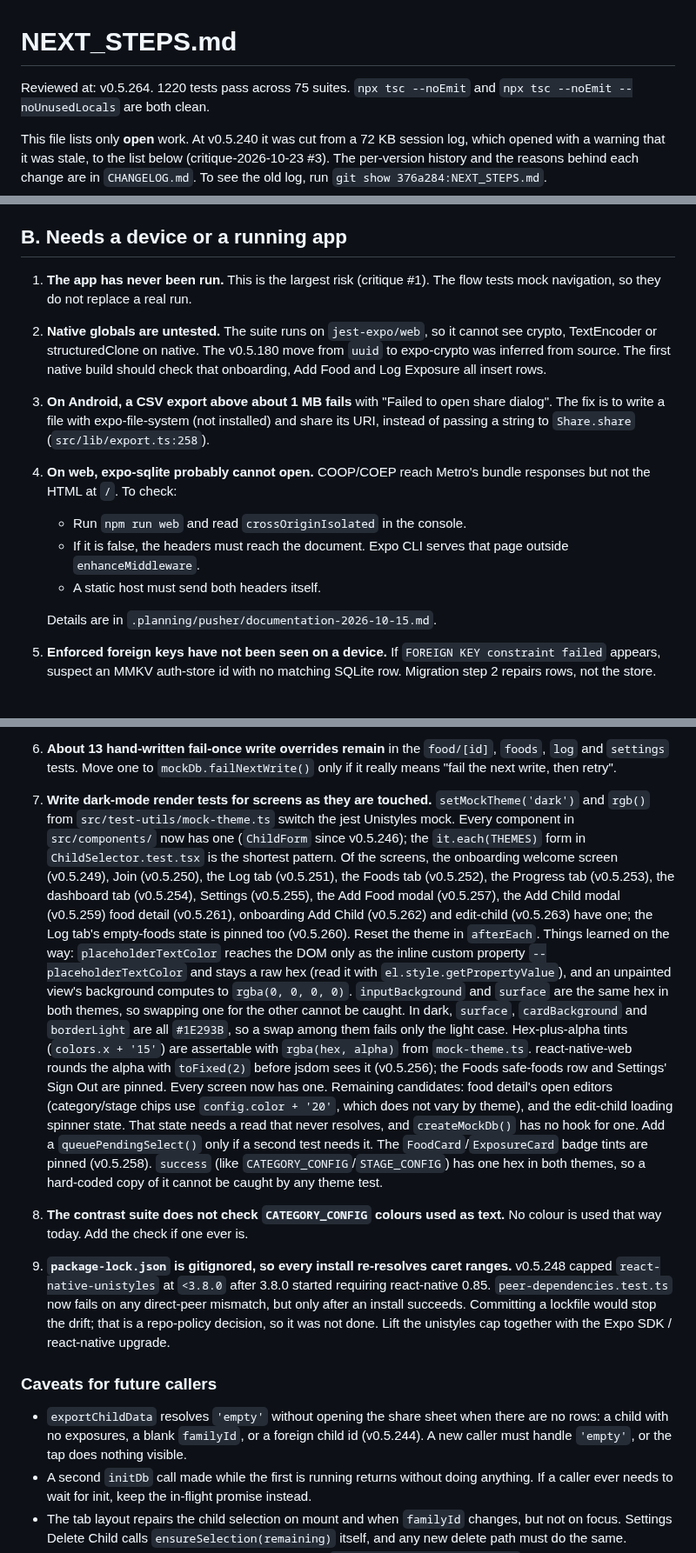
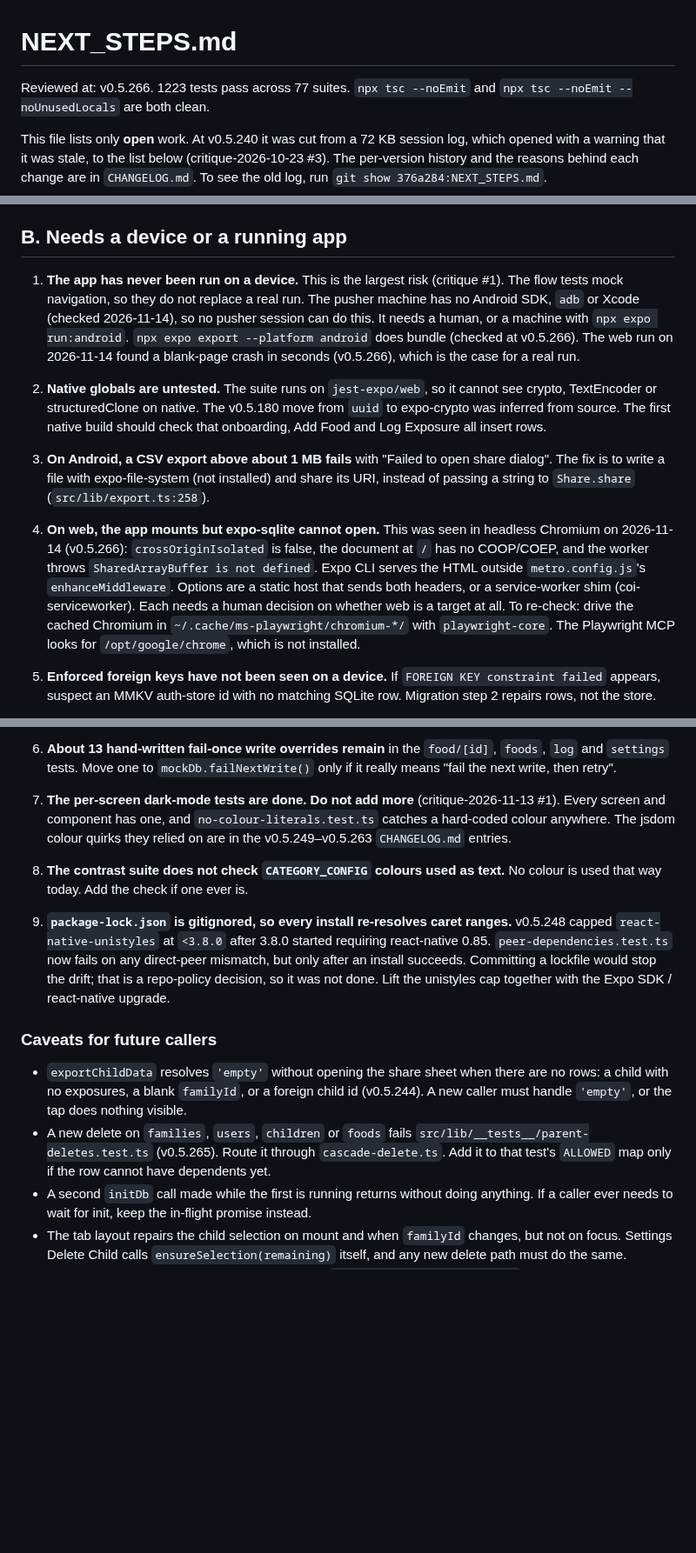
Before and after one commit to JonLoss55812/FoodExposure, a Markdown page: NEXT_STEPS.md, 3 parts joined by grey strips. Shown at 87% size. GitHub-like rendering; blank space fills up the shorter version.

Commit message:
docs: update NEXT_STEPS after the web run and the delete scan
Records what the 2026-11-14 headless web run showed (B4: mounts, no
SharedArrayBuffer), that this machine cannot do a native run (B1), closes the
per-screen theme-test item (C9) as critique-2026-11-13 recommended, and notes
the new parent-delete scan for future callers.

Co-Authored-By: Claude Opus 5.5 <noreply@anthropic.com>

```diff
--- a/NEXT_STEPS.md
+++ b/NEXT_STEPS.md
@@ -1,6 +1,6 @@
 # NEXT_STEPS.md
 
-Reviewed at: v0.5.264. 1220 tests pass across 75 suites. `npx tsc --noEmit` and
+Reviewed at: v0.5.266. 1223 tests pass across 77 suites. `npx tsc --noEmit` and
 `npx tsc --noEmit --noUnusedLocals` are both clean.
 
 This file lists only **open** work. At v0.5.240 it was cut from a 72 KB session log, which
@@ -49,8 +49,12 @@ on an item, because this file has lagged behind the code before.
 
 ## B. Needs a device or a running app
 
-1. **The app has never been run.** This is the largest risk (critique #1). The flow tests
-   mock navigation, so they do not replace a real run.
+1. **The app has never been run on a device.** This is the largest risk (critique #1). The
+   flow tests mock navigation, so they do not replace a real run. The pusher machine has no
+   Android SDK, `adb` or Xcode (checked 2026-11-14), so no pusher session can do this. It
+   needs a human, or a machine with `npx expo run:android`. `npx expo export --platform
+   android` does bundle (checked at v0.5.266). The web run on 2026-11-14 found a
+   blank-page crash in seconds (v0.5.266), which is the case for a real run.
 2. **Native globals are untested.** The suite runs on `jest-expo/web`, so it cannot see
    crypto, TextEncoder or structuredClone on native. The v0.5.180 move from `uuid` to
    expo-crypto was inferred from source. The first native build should check that
@@ -58,14 +62,15 @@ on an item, because this file has lagged behind the code before.
 3. **On Android, a CSV export above about 1 MB fails** with "Failed to open share dialog".
    The fix is to write a file with expo-file-system (not installed) and share its URI,
    instead of passing a string to `Share.share` (`src/lib/export.ts:258`).
-4. **On web, expo-sqlite probably cannot open.** COOP/COEP reach Metro's bundle responses but
-   not the HTML at `/`. To check:
-   - Run `npm run web` and read `crossOriginIsolated` in the console.
-   - If it is false, the headers must reach the document. Expo CLI serves that page outside
-     `enhanceMiddleware`.
-   - A static host must send both headers itself.
+4. **On web, the app mounts but expo-sqlite cannot open.** This was seen in headless Chromium
+   on 2026-11-14 (v0.5.266): `crossOriginIsolated` is false, the document at `/` has no
+   COOP/COEP, and the worker throws `SharedArrayBuffer is not defined`. Expo CLI serves the
+   HTML outside `metro.config.js`'s `enhanceMiddleware`. Options are a static host that sends
+   both headers, or a service-worker shim (coi-serviceworker). Each needs a human decision on
+   whether web is a target at all. To re-check: drive the cached Chromium in
+   `~/.cache/ms-playwright/chromium-*/` with `playwright-core`. The Playwright MCP looks for
+   `/opt/google/chrome`, which is not installed.
 
-   Details are in `.planning/pusher/documentation-2026-10-15.md`.
 5. **Enforced foreign keys have not been seen on a device.** If `FOREIGN KEY constraint
    failed` appears, suspect an MMKV auth-store id with no matching SQLite row. Migration
    step 2 repairs rows, not the store.
@@ -101,31 +106,10 @@ on an item, because this file has lagged behind the code before.
 8. **About 13 hand-written fail-once write overrides remain** in the `food/[id]`, `foods`,
    `log` and `settings` tests. Move one to `mockDb.failNextWrite()` only if it really means
    "fail the next write, then retry".
-9. **Write dark-mode render tests for screens as they are touched.** `setMockTheme('dark')`
-    and `rgb()` from `src/test-utils/mock-theme.ts` switch the jest Unistyles mock. Every
-    component in `src/components/` now has one (`ChildForm` since v0.5.246); the
-    `it.each(THEMES)` form in `ChildSelector.test.tsx` is the shortest pattern. Of the
-    screens, the onboarding welcome screen (v0.5.249), Join (v0.5.250), the Log tab
-    (v0.5.251), the Foods tab (v0.5.252), the Progress tab (v0.5.253), the dashboard tab (v0.5.254),
-    Settings (v0.5.255), the Add Food modal (v0.5.257), the Add Child modal (v0.5.259)
-    food detail (v0.5.261), onboarding Add Child (v0.5.262) and edit-child (v0.5.263) have one; the Log tab's empty-foods state is pinned too (v0.5.260). Reset the theme in `afterEach`.
-    Things learned on the way:
-    `placeholderTextColor` reaches the DOM only as the inline custom property
-    `--placeholderTextColor` and stays a raw hex (read it with
-    `el.style.getPropertyValue`), and an unpainted view's background computes to
-    `rgba(0, 0, 0, 0)`. `inputBackground` and `surface` are the same hex in both themes,
-    so swapping one for the other cannot be caught. In dark, `surface`, `cardBackground`
-    and `borderLight` are all `#1E293B`, so a swap among them fails only the light case.
-    Hex-plus-alpha tints (`colors.x + '15'`) are assertable with `rgba(hex, alpha)` from
-    `mock-theme.ts`. react-native-web rounds the alpha with `toFixed(2)` before jsdom
-    sees it (v0.5.256); the Foods safe-foods row and Settings' Sign Out are pinned.
-    Every screen now has one. Remaining candidates: food detail's open editors
-    (category/stage chips use `config.color + '20'`, which does not vary by theme), and
-    the edit-child loading spinner state. That state needs a read that never resolves,
-    and `createMockDb()` has no hook for one. Add a `queuePendingSelect()` only if a
-    second test needs it. The `FoodCard`/`ExposureCard` badge tints are
-    pinned (v0.5.258). `success` (like `CATEGORY_CONFIG`/`STAGE_CONFIG`) has one hex in
-    both themes, so a hard-coded copy of it cannot be caught by any theme test.
+9. **The per-screen dark-mode tests are done. Do not add more** (critique-2026-11-13 #1).
+   Every screen and component has one, and `no-colour-literals.test.ts` catches a
+   hard-coded colour anywhere. The jsdom colour quirks they relied on are in the
+   v0.5.249–v0.5.263 `CHANGELOG.md` entries.
 10. **The contrast suite does not check `CATEGORY_CONFIG` colours used as text.** No colour
     is used that way today. Add the check if one ever is.
 11. **`package-lock.json` is gitignored, so every install re-resolves caret ranges.**
@@ -140,6 +124,10 @@ on an item, because this file has lagged behind the code before.
 - `exportChildData` resolves `'empty'` without opening the share sheet when there are no
   rows: a child with no exposures, a blank `familyId`, or a foreign child id (v0.5.244).
   A new caller must handle `'empty'`, or the tap does nothing visible.
+- A new delete on `families`, `users`, `children` or `foods` fails
+  `src/lib/__tests__/parent-deletes.test.ts` (v0.5.265). Route it through
+  `cascade-delete.ts`. Add it to that test's `ALLOWED` map only if the row cannot have
+  dependents yet.
 - A second `initDb` call made while the first is running returns without doing anything.
   If a caller ever needs to wait for init, keep the in-flight promise instead.
 - The tab layout repairs the child selection on mount and when `familyId` changes, but not
```
